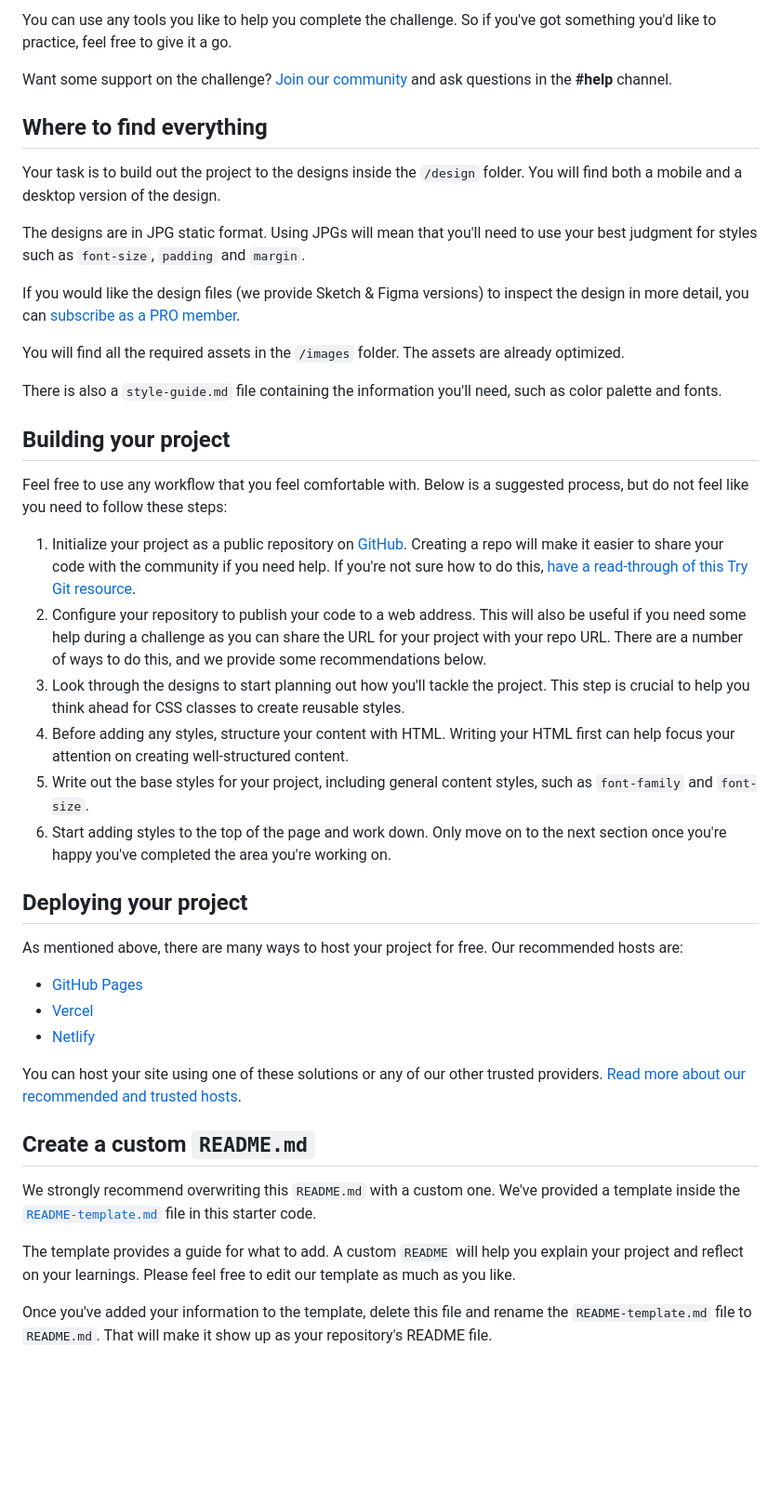
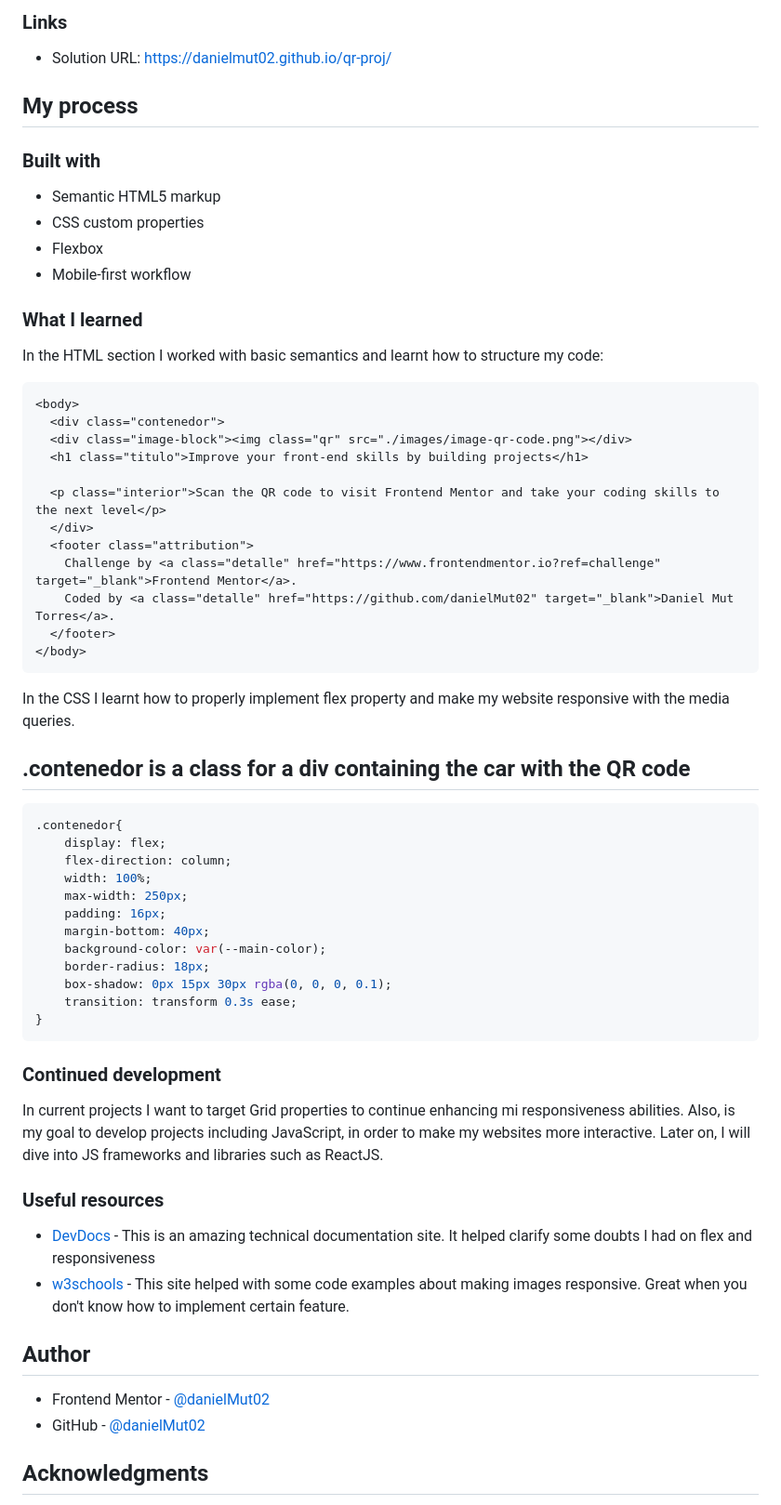
Before and after one commit to danielMut02/qr-proj, a Markdown page: README.md, the part around the change printed below. Shown: that part at 93% size. Rendered like a GitHub page; blank space fills up the shorter version.

Commit message:
Final readme

````diff
--- a/README.md
+++ b/README.md
@@ -16,46 +25,68 @@ Your challenge is to build out this QR code component and get it looking as clos
 
-You can use any tools you like to help you complete the challenge. So if you've got something you'd like to practice, feel free to give it a go.
+### Links
 
-Want some support on the challenge? [Join our community](https://www.frontendmentor.io/community) and ask questions in the **#help** channel.
+- Solution URL: https://danielmut02.github.io/qr-proj/
 
-## Where to find everything
+## My process
 
-Your task is to build out the project to the designs inside the `/design` folder. You will find both a mobile and a desktop version of the design.
+### Built with
 
-The designs are in JPG static format. Using JPGs will mean that you'll need to use your best judgment for styles such as `font-size`, `padding` and `margin`.
+- Semantic HTML5 markup
+- CSS custom properties
+- Flexbox
+- Mobile-first workflow
 
-If you would like the design files (we provide Sketch & Figma versions) to inspect the design in more detail, you can [subscribe as a PRO member](https://www.frontendmentor.io/pro).
+### What I learned
 
-You will find all the required assets in the `/images` folder. The assets are already optimized.
+In the HTML section I worked with basic semantics and learnt how to structure my code:
 
-There is also a `style-guide.md` file containing the information you'll need, such as color palette and fonts.
+```html
+<body>
+  <div class="contenedor">
+  <div class="image-block"><img class="qr" src="./images/image-qr-code.png"></div>
+  <h1 class="titulo">Improve your front-end skills by building projects</h1>
 
-## Building your project
+  <p class="interior">Scan the QR code to visit Frontend Mentor and take your coding skills to the next level</p>
+  </div>
+  <footer class="attribution">
+    Challenge by <a class="detalle" href="https://www.frontendmentor.io?ref=challenge" target="_blank">Frontend Mentor</a>.
+    Coded by <a class="detalle" href="https://github.com/danielMut02" target="_blank">Daniel Mut Torres</a>.
+  </footer>
+</body>
+```
 
-Feel free to use any workflow that you feel comfortable with. Below is a suggested process, but do not feel like you need to follow these steps:
+In the CSS I learnt how to properly implement flex property and make my website responsive with the media queries.
 
-1. Initialize your project as a public repository on [GitHub](https://github.com/). Creating a repo will make it easier to share your code with the community if you need help. If you're not sure how to do this, [have a read-through of this Try Git resource](https://try.github.io/).
-2. Configure your repository to publish your code to a web address. This will also be useful if you need some help during a challenge as you can share the URL for your project with your repo URL. There are a number of ways to do this, and we provide some recommendations below.
-3. Look through the designs to start planning out how you'll tackle the project. This step is crucial to help you think ahead for CSS classes to create reusable styles.
-4. Before adding any styles, structure your content with HTML. Writing your HTML first can help focus your attention on creating well-structured content.
-5. Write out the base styles for your project, including general content styles, such as `font-family` and `font-size`.
-6. Start adding styles to the top of the page and work down. Only move on to the next section once you're happy you've completed the area you're working on.
+## .contenedor is a class for a div containing the car with the QR code
 
-## Deploying your project
+```css
+.contenedor{
+    display: flex;
+    flex-direction: column;
+    width: 100%;
+    max-width: 250px;
+    padding: 16px;
+    margin-bottom: 40px;
+    background-color: var(--main-color);
+    border-radius: 18px;
+    box-shadow: 0px 15px 30px rgba(0, 0, 0, 0.1);
+    transition: transform 0.3s ease;
+}
+```
 
-As mentioned above, there are many ways to host your project for free. Our recommended hosts are:
+### Continued development
 
-- [GitHub Pages](https://pages.github.com/)
-- [Vercel](https://vercel.com/)
-- [Netlify](https://www.netlify.com/)
+In current projects I want to target Grid properties to continue enhancing mi responsiveness abilities. Also, is my goal to develop projects including JavaScript, in order to make my websites more interactive. Later on, I will dive into JS frameworks and libraries such as ReactJS.
 
-You can host your site using one of these solutions or any of our other trusted providers. [Read more about our recommended and trusted hosts](https://medium.com/frontend-mentor/frontend-mentor-trusted-hosting-providers-bf000dfebe).
+### Useful resources
 
-## Create a custom `README.md`
+- [DevDocs](https://devdocs.io/) - This is an amazing technical documentation site. It helped clarify some doubts I had on flex and responsiveness
+- [w3schools](https://www.w3schools.com/) - This site helped with some code examples about making images responsive. Great when you don't know how to implement certain feature.
 
-We strongly recommend overwriting this `README.md` with a custom one. We've provided a template inside the [`README-template.md`](./README-template.md) file in this starter code.
+## Author
 
-The template provides a guide for what to add. A custom `README` will help you explain your project and reflect on your learnings. Please feel free to edit our template as much as you like.
+- Frontend Mentor - [@danielMut02](https://www.frontendmentor.io/profile/danielMut02)
+- GitHub - [@danielMut02](https://github.com/danielMut02)
 
-Once you've added your information to the template, delete this file and rename the `README-template.md` file to `README.md`. That will make it show up as your repository's README file.
+## Acknowledgments
 
````
Also changed, not shown: other parts of README.md (+18 -34 lines).
